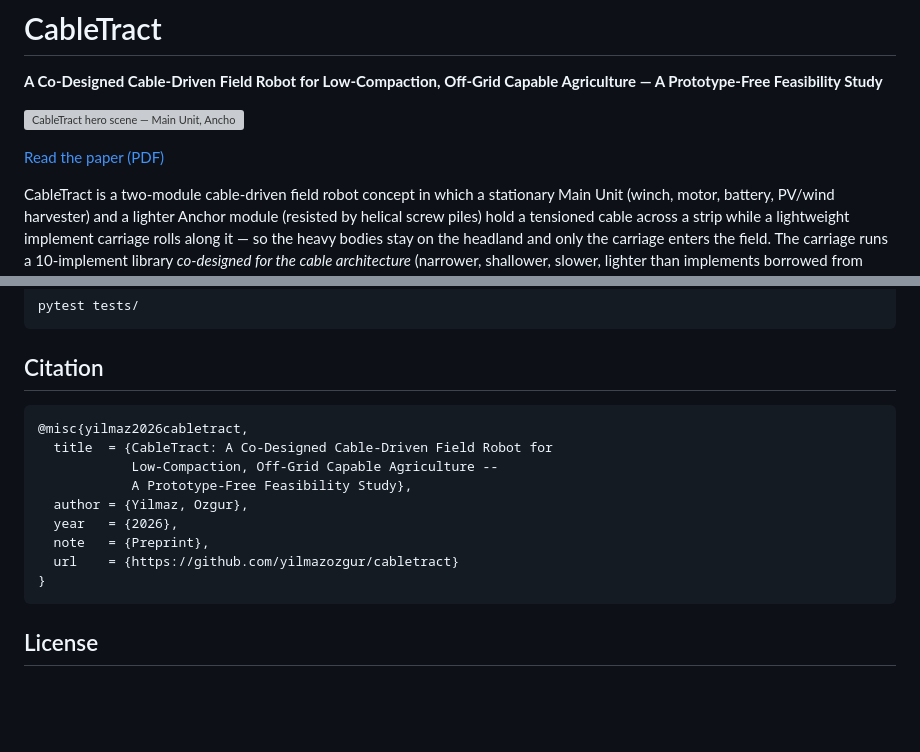
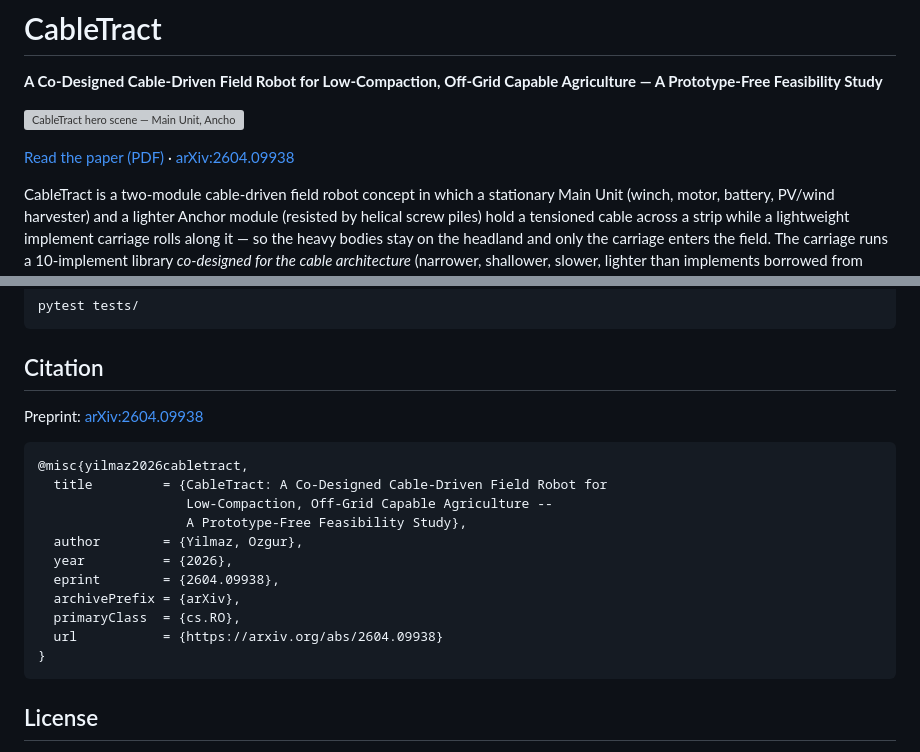
Before and after one commit to yilmazozgur/cabletract, a Markdown page: README.md, 2 parts joined by grey strips. Drawn GitHub-style; blank space fills up the shorter version; grey boxes are pictures that could not be loaded.

Commit message:
Add arXiv link to README and update BibTeX citation
Co-Authored-By: Claude Opus 4.6 <noreply@anthropic.com>

````diff
--- a/README.md
+++ b/README.md
@@ -4,7 +4,7 @@
 
 ![CableTract hero scene — Main Unit, Anchor, and implement carriage on a tensioned cable across a strip](figures/F0b_hero_scene.png)
 
-[Read the paper (PDF)](manuscript/cabletract_manuscript.pdf)
+[Read the paper (PDF)](manuscript/cabletract_manuscript.pdf) · [arXiv:2604.09938](https://arxiv.org/abs/2604.09938)
 
 CableTract is a two-module cable-driven field robot concept in which a stationary Main Unit (winch, motor, battery, PV/wind harvester) and a lighter Anchor module (resisted by helical screw piles) hold a tensioned cable across a strip while a lightweight implement carriage rolls along it — so the heavy bodies stay on the headland and only the carriage enters the field. The carriage runs a 10-implement library *co-designed for the cable architecture* (narrower, shallower, slower, lighter than implements borrowed from conventional tractor inventories).
 
@@ -54,15 +54,19 @@ pytest tests/
 
 ## Citation
 
+Preprint: [arXiv:2604.09938](https://arxiv.org/abs/2604.09938)
+
 ```
 @misc{yilmaz2026cabletract,
-  title  = {CableTract: A Co-Designed Cable-Driven Field Robot for
-            Low-Compaction, Off-Grid Capable Agriculture --
-            A Prototype-Free Feasibility Study},
-  author = {Yilmaz, Ozgur},
-  year   = {2026},
-  note   = {Preprint},
-  url    = {https://github.com/yilmazozgur/cabletract}
+  title         = {CableTract: A Co-Designed Cable-Driven Field Robot for
+                   Low-Compaction, Off-Grid Capable Agriculture --
+                   A Prototype-Free Feasibility Study},
+  author        = {Yilmaz, Ozgur},
+  year          = {2026},
+  eprint        = {2604.09938},
+  archivePrefix = {arXiv},
+  primaryClass  = {cs.RO},
+  url           = {https://arxiv.org/abs/2604.09938}
 }
 ```
 
````
